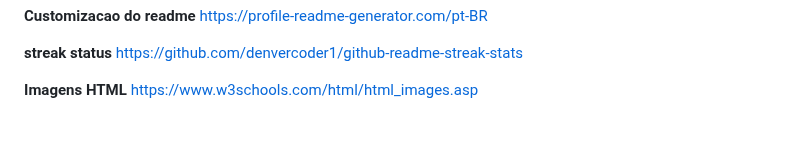
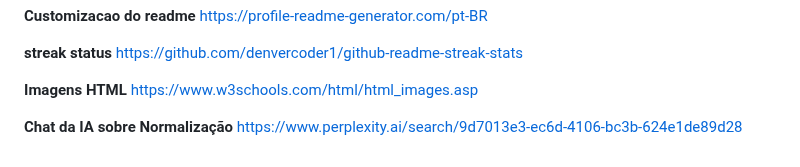
Before and after one commit to Raquelvitoriaa/CyberNotes, a Markdown page: links_de_sites_para_ajudar.md, the part around the change. Drawn GitHub-style; blank space fills up the shorter version.

```diff
--- a/links_de_sites_para_ajudar.md
+++ b/links_de_sites_para_ajudar.md
@@ -90,3 +90,6 @@ https://github.com/denvercoder1/github-readme-streak-stats
 
 **Imagens HTML**
 https://www.w3schools.com/html/html_images.asp
+
+**Chat da IA sobre Normalização**
+https://www.perplexity.ai/search/9d7013e3-ec6d-4106-bc3b-624e1de89d28
```
